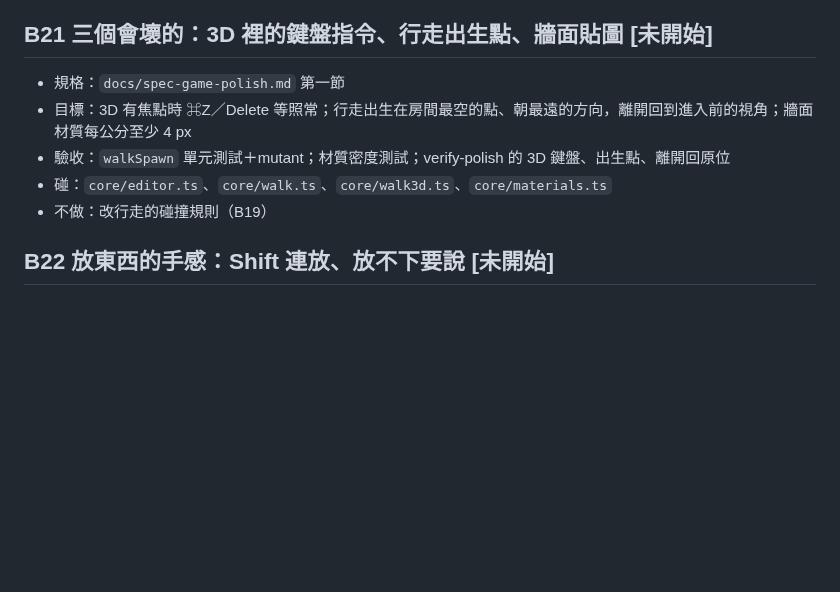
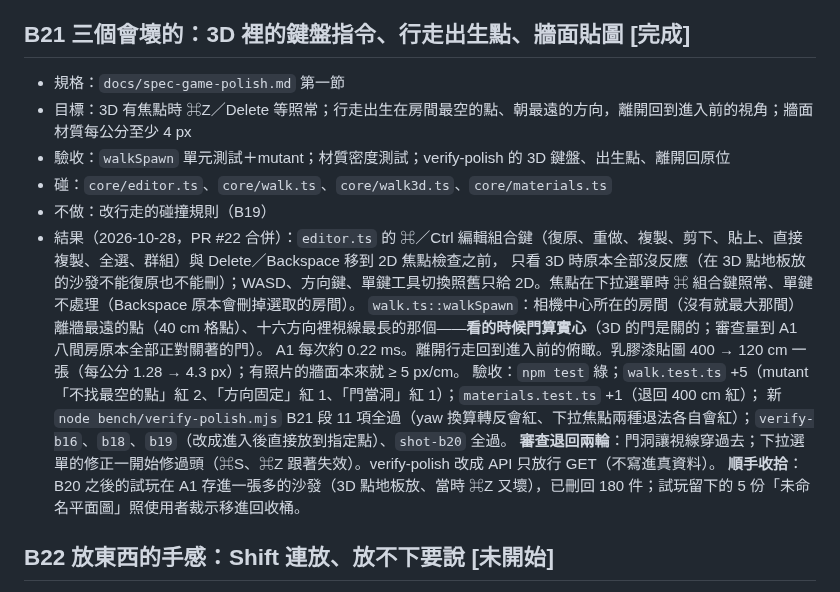
Before and after one commit to bruuucechang/interiordesign, a Markdown page: blocks.md, the part around the change. GitHub-like rendering; blank space fills up the shorter version.

Commit message:
blocks.md：B21 完成（PR #22）
Co-Authored-By: Claude Opus 5.5 <noreply@anthropic.com>

```diff
--- a/blocks.md
+++ b/blocks.md
@@ -258,12 +258,20 @@
   第二輪：分割拉到 70% 又開抽屜時 3D 提示塌成直排（放不下時改一行截斷、鍵帽收起）。shot-b20 補的回歸各自退掉修正都紅過。
   **已知限制**：核心模組（`core/health.ts`、`lightcheck.ts`、材質與水電符號名稱）的訊息還是只有中文；英文句子裡有些全形標點。家具名稱照規格維持中文。
 
-## B21 三個會壞的：3D 裡的鍵盤指令、行走出生點、牆面貼圖  [未開始]
+## B21 三個會壞的：3D 裡的鍵盤指令、行走出生點、牆面貼圖  [完成]
 - 規格：`docs/spec-game-polish.md` 第一節
 - 目標：3D 有焦點時 ⌘Z／Delete 等照常；行走出生在房間最空的點、朝最遠的方向，離開回到進入前的視角；牆面材質每公分至少 4 px
 - 驗收：`walkSpawn` 單元測試＋mutant；材質密度測試；verify-polish 的 3D 鍵盤、出生點、離開回原位
 - 碰：`core/editor.ts`、`core/walk.ts`、`core/walk3d.ts`、`core/materials.ts`
 - 不做：改行走的碰撞規則（B19）
+- 結果（2026-10-28，PR #22 合併）：`editor.ts` 的 ⌘／Ctrl 編輯組合鍵（復原、重做、複製、剪下、貼上、直接複製、全選、群組）與 Delete／Backspace 移到 2D 焦點檢查之前，
+  只看 3D 時原本全部沒反應（在 3D 點地板放的沙發不能復原也不能刪）；WASD、方向鍵、單鍵工具切換照舊只給 2D。焦點在下拉選單時 ⌘ 組合鍵照常、單鍵不處理（Backspace 原本會刪掉選取的房間）。
+  `walk.ts::walkSpawn`：相機中心所在的房間（沒有就最大那間）離牆最遠的點（40 cm 格點）、十六方向裡視線最長的那個——**看的時候門算實心**（3D 的門是關的；審查量到 A1 八間房原本全部正對關著的門）。
+  A1 每次約 0.22 ms。離開行走回到進入前的俯瞰。乳膠漆貼圖 400 → 120 cm 一張（每公分 1.28 → 4.3 px）；有照片的牆面本來就 ≥ 5 px/cm。
+  驗收：`npm test` 綠；`walk.test.ts` +5（mutant「不找最空的點」紅 2、「方向固定」紅 1、「門當洞」紅 1）；`materials.test.ts` +1（退回 400 cm 紅）；
+  新 `node bench/verify-polish.mjs` B21 段 11 項全過（yaw 換算轉反會紅、下拉焦點兩種退法各自會紅）；`verify-b16`、`b18`、`b19`（改成進入後直接放到指定點）、`shot-b20` 全過。
+  **審查退回兩輪**：門洞讓視線穿過去；下拉選單的修正一開始修過頭（⌘S、⌘Z 跟著失效）。verify-polish 改成 API 只放行 GET（不寫進真資料）。
+  **順手收拾**：B20 之後的試玩在 A1 存進一張多的沙發（3D 點地板放、當時 ⌘Z 又壞），已刪回 180 件；試玩留下的 5 份「未命名平面圖」照使用者裁示移進回收桶。
 
 ## B22 放東西的手感：Shift 連放、放不下要說  [未開始]
 - 規格：同檔第二節
```
